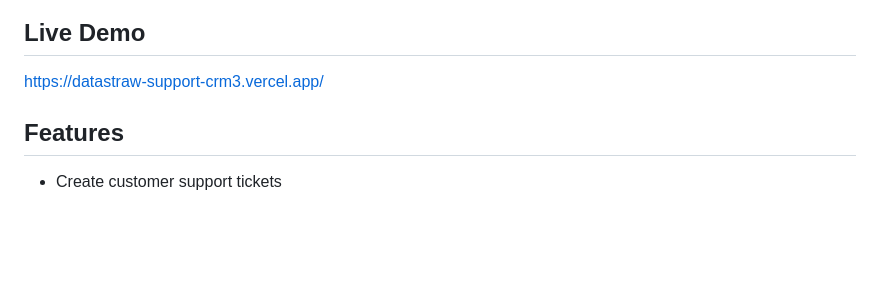
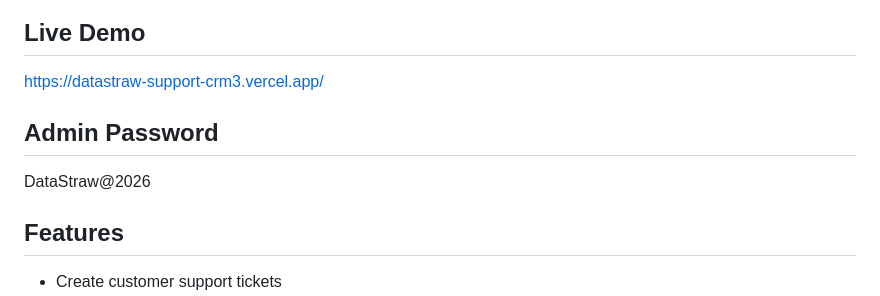
Before and after one commit to madhu8281/datastraw-support-crm, a Markdown page: README.md, the part around the change. GitHub-like rendering; blank space fills up the shorter version.

Commit message:
Include admin password in README
Add admin password section to README

```diff
--- a/README.md
+++ b/README.md
@@ -7,6 +7,10 @@ The project was developed as a hiring assignment for DataStraw Technologies. It
 ## Live Demo
 
 https://datastraw-support-crm3.vercel.app/
+
+
+## Admin Password
+DataStraw@2026
 
 ## Features
 
```
